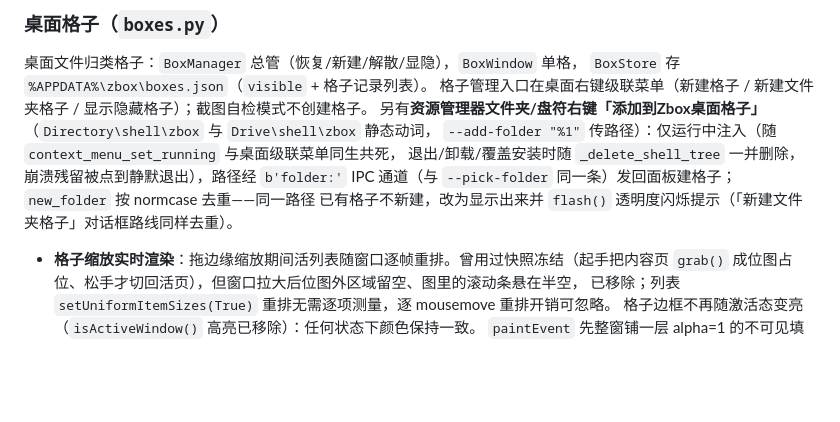
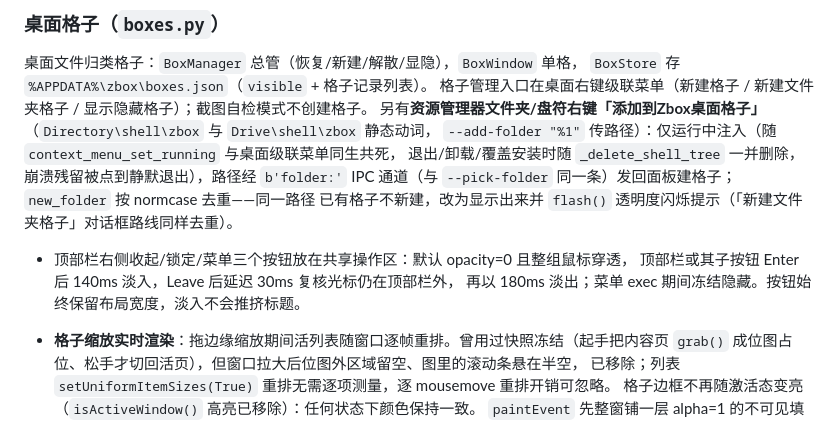
Before and after one commit to evachxji/zbox, a Markdown page: AGENTS.md, the part around the change. GitHub-like rendering; blank space fills up the shorter version.

```diff
--- a/AGENTS.md
+++ b/AGENTS.md
@@ -526,6 +526,10 @@ timor.tech `{"holiday":{"01-01":{...}}}` → jiejiariapi `/v1/holidays/<年>`
 IPC 通道（与 `--pick-folder` 同一条）发回面板建格子；`new_folder` 按 normcase 去重——同一路径
 已有格子不新建，改为显示出来并 `flash()` 透明度闪烁提示（「新建文件夹格子」对话框路线同样去重）。
 
+- 顶部栏右侧收起/锁定/菜单三个按钮放在共享操作区：默认 opacity=0 且整组鼠标穿透，
+  顶部栏或其子按钮 Enter 后 140ms 淡入，Leave 后延迟 30ms 复核光标仍在顶部栏外，
+  再以 180ms 淡出；菜单 exec 期间冻结隐藏。按钮始终保留布局宽度，淡入不会推挤标题。
+
 - **格子缩放实时渲染**：拖边缘缩放期间活列表随窗口逐帧重排。曾用过快照冻结（起手把内容页
   `grab()` 成位图占位、松手才切回活页），但窗口拉大后位图外区域留空、图里的滚动条悬在半空，
   已移除；列表 `setUniformItemSizes(True)` 重排无需逐项测量，逐 mousemove 重排开销可忽略。
```
Also changed, not shown: README.md (+1 -0 lines), README.zh-CN.md (+2 -1 lines).
